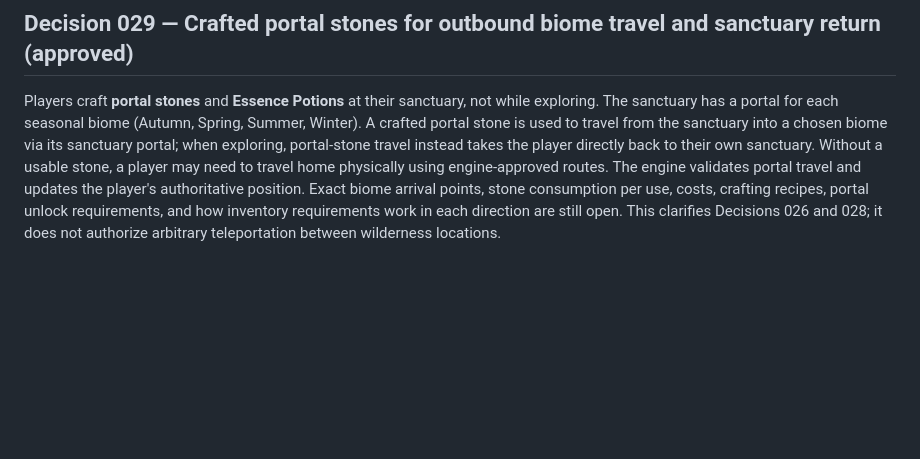
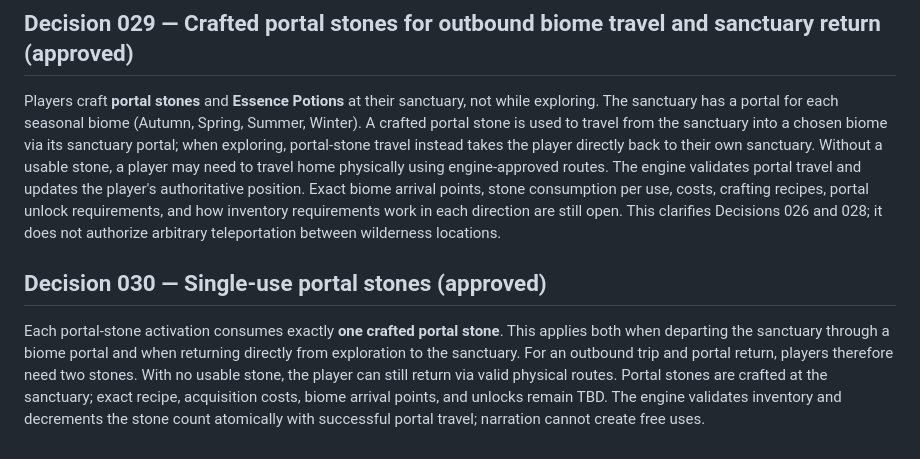
Before and after one commit to Queenbee-creator-tech/Pet-Hunter, a Markdown page: world/BIOMES.md, the part around the change. GitHub-like rendering; blank space fills up the shorter version.

Commit message:
Approve single-use portal stones for outbound and return travel

```diff
--- a/world/BIOMES.md
+++ b/world/BIOMES.md
@@ -139,3 +139,7 @@ The player's sanctuary contains a portal associated with each of the four season
 
 ## Decision 029 — Crafted portal stones for outbound biome travel and sanctuary return (approved)
 Players craft **portal stones** and **Essence Potions** at their sanctuary, not while exploring. The sanctuary has a portal for each seasonal biome (Autumn, Spring, Summer, Winter). A crafted portal stone is used to travel from the sanctuary into a chosen biome via its sanctuary portal; when exploring, portal-stone travel instead takes the player directly back to their own sanctuary. Without a usable stone, a player may need to travel home physically using engine-approved routes. The engine validates portal travel and updates the player's authoritative position. Exact biome arrival points, stone consumption per use, costs, crafting recipes, portal unlock requirements, and how inventory requirements work in each direction are still open. This clarifies Decisions 026 and 028; it does not authorize arbitrary teleportation between wilderness locations.
+
+
+## Decision 030 — Single-use portal stones (approved)
+Each portal-stone activation consumes exactly **one crafted portal stone**. This applies both when departing the sanctuary through a biome portal and when returning directly from exploration to the sanctuary. For an outbound trip and portal return, players therefore need two stones. With no usable stone, the player can still return via valid physical routes. Portal stones are crafted at the sanctuary; exact recipe, acquisition costs, biome arrival points, and unlocks remain TBD. The engine validates inventory and decrements the stone count atomically with successful portal travel; narration cannot create free uses.
```
